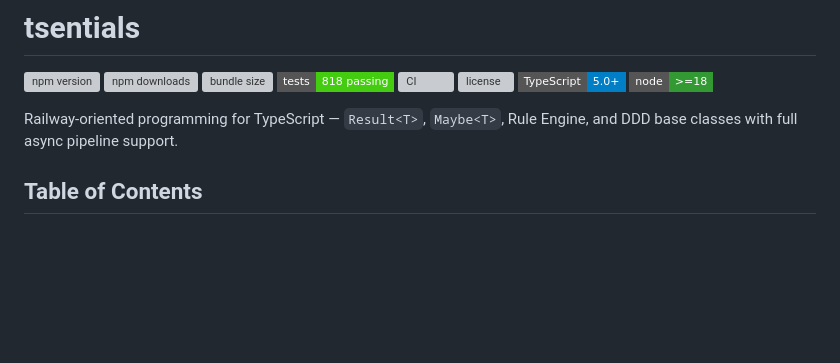
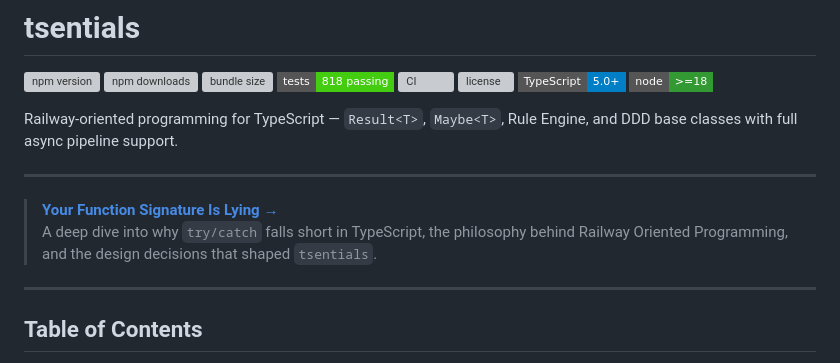
Before and after one commit to senrecep/tsentials, a Markdown page: README.md, the part around the change. GitHub-like rendering; badges without logos; blank space fills up the shorter version; grey boxes are pictures that could not be loaded.

Commit message:
docs: add blog article link to README (#1)
Link to 'Your Function Signature Is Lying' article prominently in the README to explain the philosophy behind tsentials.

Co-authored-by: Claude Sonnet 4.6 <noreply@anthropic.com>

```diff
--- a/README.md
+++ b/README.md
@@ -14,6 +14,13 @@
 [![Node.js](https://img.shields.io/badge/node-%3E%3D18-339933?style=flat-square&logo=node.js)](https://nodejs.org)
 
 Railway-oriented programming for TypeScript — `Result<T>`, `Maybe<T>`, Rule Engine, and DDD base classes with full async pipeline support.
+
+---
+
+> **[Your Function Signature Is Lying →](https://www.senrecep.com/en/blog/your-function-signature-is-lying)**
+> A deep dive into why `try/catch` falls short in TypeScript, the philosophy behind Railway Oriented Programming, and the design decisions that shaped `tsentials`.
+
+---
 
 ## Table of Contents
 
```
